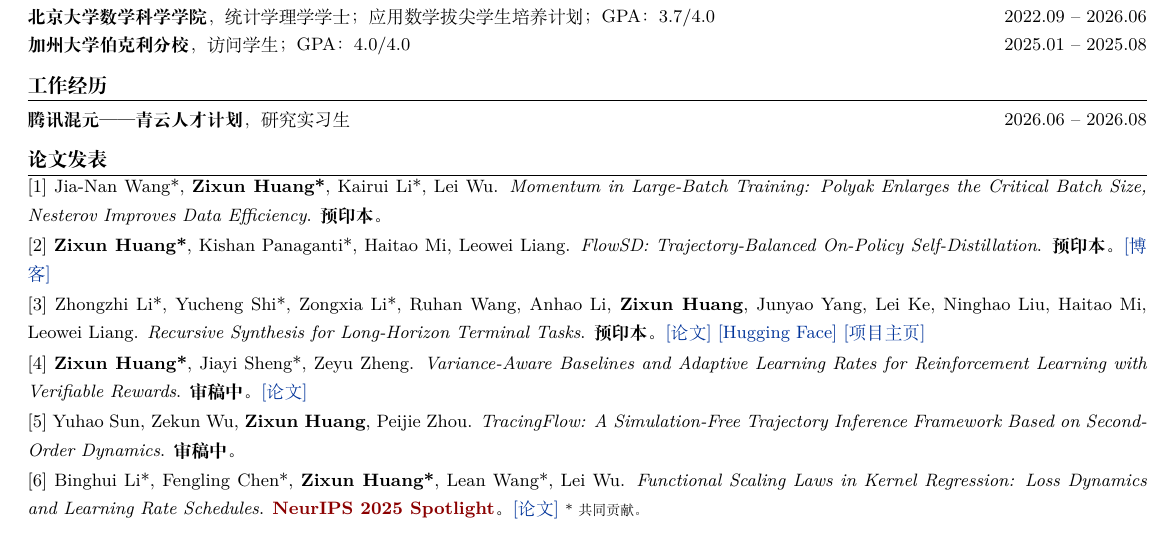
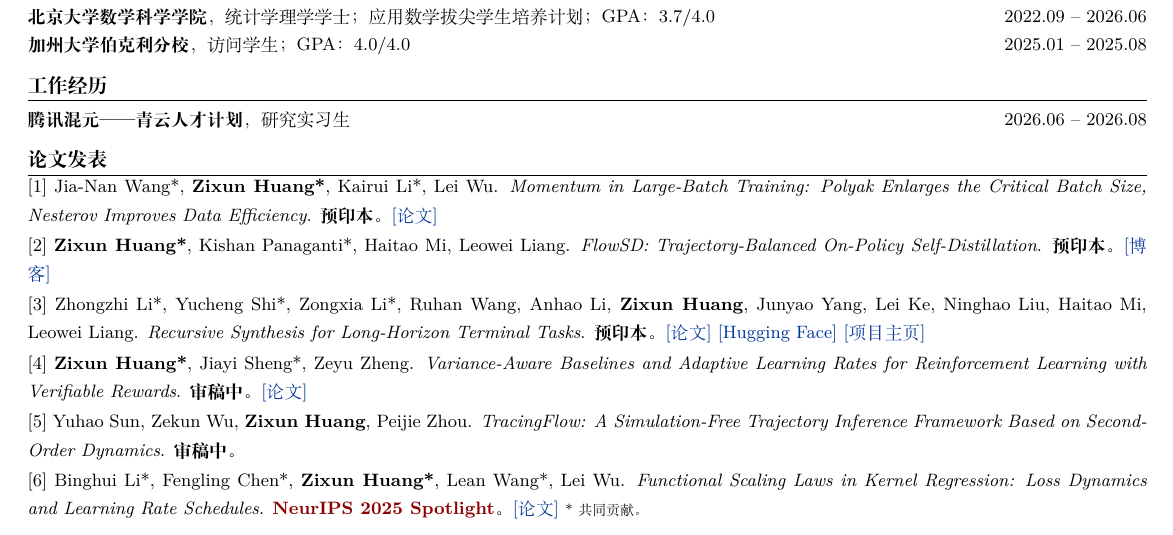
Before and after one commit to alexhuang13/alexhuang13.github.io, a LaTeX CV (CV_Chinese/resume.tex): part of the page, cut so that both start at the same text. Compiled offline with XeLaTeX; a missing font is replaced by an installed copy or a similar font.

Commit message:
Add Momentum paper link to Chinese CV

```diff
--- a/CV_Chinese/resume.tex
+++ b/CV_Chinese/resume.tex
@@ -63,7 +63,7 @@
 
 %-------------------------------------------------------------------------------
 \section{论文发表}
-[1] Jia-Nan Wang*, \textbf{Zixun Huang*}, Kairui Li*, Lei Wu. \textit{Momentum in Large-Batch Training: Polyak Enlarges the Critical Batch Size, Nesterov Improves Data Efficiency}. \textbf{预印本}。
+[1] Jia-Nan Wang*, \textbf{Zixun Huang*}, Kairui Li*, Lei Wu. \textit{Momentum in Large-Batch Training: Polyak Enlarges the Critical Batch Size, Nesterov Improves Data Efficiency}. \textbf{预印本}。\href{https://arxiv.org/pdf/2609.02728}{[论文]}
 
 [2] \textbf{Zixun Huang*}, Kishan Panaganti*, Haitao Mi, Leowei Liang. \textit{FlowSD: Trajectory-Balanced On-Policy Self-Distillation}. \textbf{预印本}。\href{https://alexhuang13.github.io/FlowSD-Blog/}{[博客]}
 
```
Also changed, not shown: CV_Chinese.pdf, CV_Chinese/resume.pdf.
